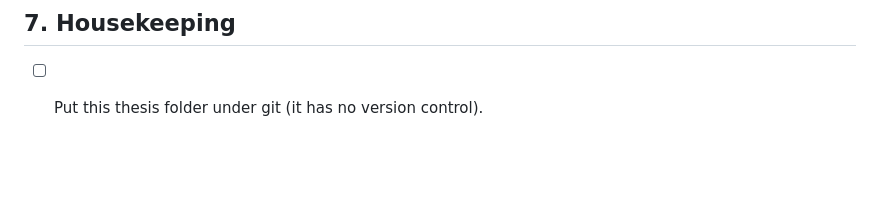
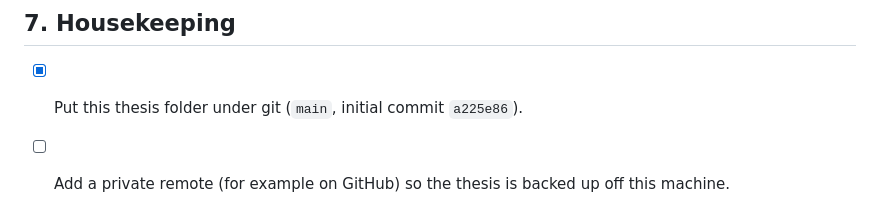
Before and after one commit to EngenheiroPedroCarvalho/ISEL-Thesis-2526, a Markdown page: TODO.md, the part around the change. Rendered like a GitHub page; blank space fills up the shorter version.

```diff
--- a/TODO.md
+++ b/TODO.md
@@ -135,4 +135,5 @@ quoted phrases.
 
 ## 7. Housekeeping
 
-- [ ] Put this thesis folder under git (it has no version control).
+- [x] Put this thesis folder under git (`main`, initial commit `a225e86`).
+- [ ] Add a private remote (for example on GitHub) so the thesis is backed up off this machine.
```
Also changed, not shown: CLAUDE.md (+3 -2 lines).
